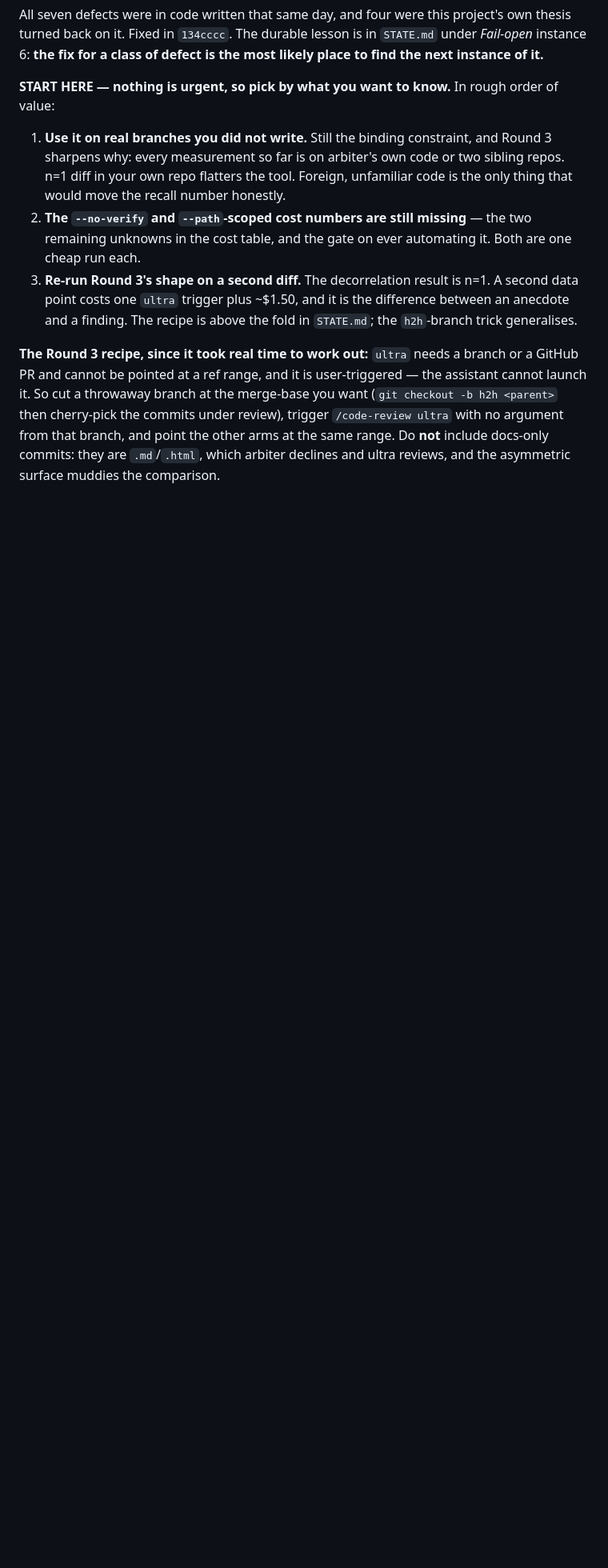
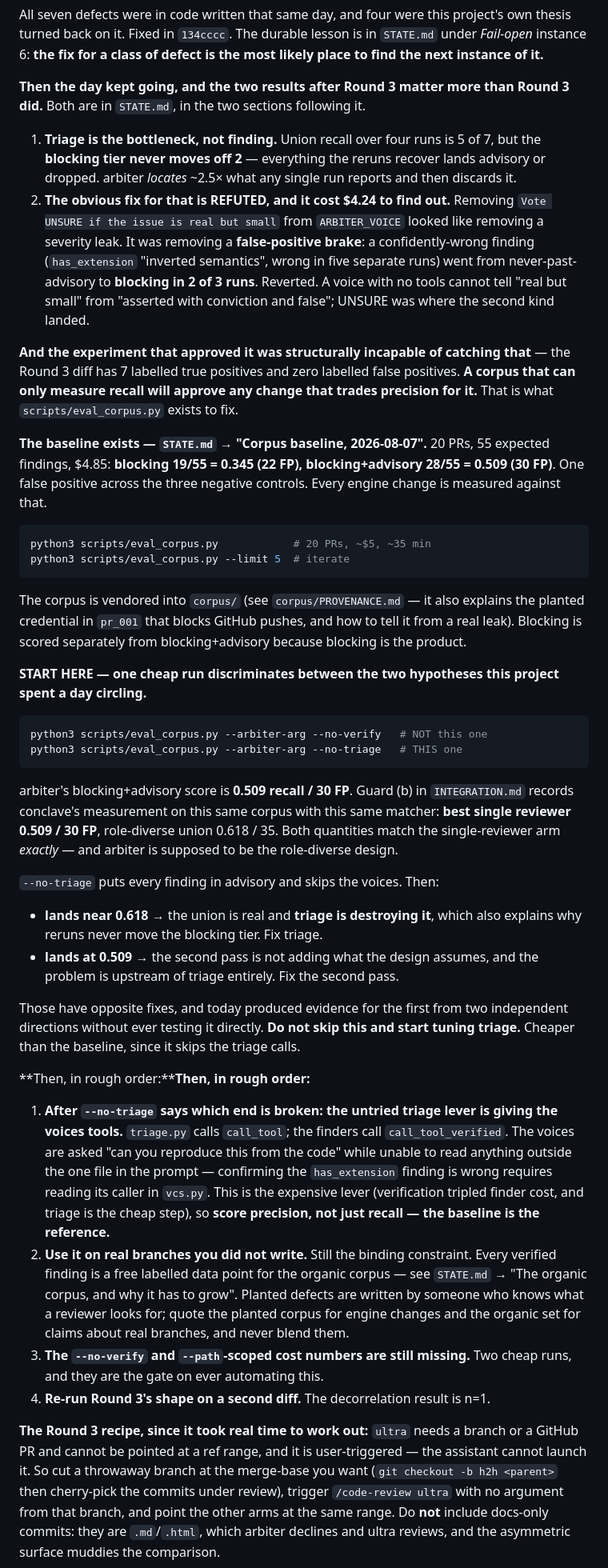
Before and after one commit to lciacci/arbiter, a Markdown page: docs/NEXT_SESSION.md, the part around the change. Shown at 80% size. Drawn GitHub-style; blank space fills up the shorter version.

Commit message:
docs: the corpus baseline, and the coincidence it lands on
First full run: 20 PRs, 55 expected findings, $4.85. Blocking 19/55 = 0.345 with
22 false positives; blocking+advisory 28/55 = 0.509 with 30. One false positive
across all three negative controls. That is the reference every future engine
change gets measured against, and until now this project had none.

The number that stops you: 0.509 recall / 30 FP is *exactly* conclave's "best
single claude reviewer" arm in guard (b) — same corpus, same matcher, both
quantities matching. Their role-diverse union scored 0.618 / 35, and arbiter IS
the role-diverse design. If that is not coincidence, the second pass's entire
contribution is being erased downstream — which is where the rerun-variance work
landed the same day, independently and from a different direction.

Recorded as suggestive, not established, with the test that discriminates:
`--no-triage` skips the voices and puts everything advisory. Near 0.618 means
the union is real and triage destroys it; 0.509 means the second pass never
added it and the problem is upstream. Opposite fixes, one cheap run, and today
produced evidence for the first twice without ever testing it directly.

The handoff now opens on that run rather than on tuning triage, because tuning
triage is the thing to NOT do until this answers.

Co-Authored-By: Claude Opus 5 <noreply@anthropic.com>

````diff
--- a/docs/NEXT_SESSION.md
+++ b/docs/NEXT_SESSION.md
@@ -175,20 +175,86 @@ project's own thesis turned back on it. Fixed in `134cccc`. The durable lesson i
 in `STATE.md` under *Fail-open* instance 6: **the fix for a class of defect is
 the most likely place to find the next instance of it.**
 
-**START HERE — nothing is urgent, so pick by what you want to know.** In rough
-order of value:
+**Then the day kept going, and the two results after Round 3 matter more than
+Round 3 did.** Both are in `STATE.md`, in the two sections following it.
 
-1. **Use it on real branches you did not write.** Still the binding constraint,
-   and Round 3 sharpens why: every measurement so far is on arbiter's own code or
-   two sibling repos. n=1 diff in your own repo flatters the tool. Foreign,
-   unfamiliar code is the only thing that would move the recall number honestly.
-2. **The `--no-verify` and `--path`-scoped cost numbers are still missing** — the
-   two remaining unknowns in the cost table, and the gate on ever automating it.
-   Both are one cheap run each.
-3. **Re-run Round 3's shape on a second diff.** The decorrelation result is n=1.
-   A second data point costs one `ultra` trigger plus ~$1.50, and it is the
-   difference between an anecdote and a finding. The recipe is above the fold in
-   `STATE.md`; the `h2h`-branch trick generalises.
+1. **Triage is the bottleneck, not finding.** Union recall over four runs is
+   5 of 7, but the **blocking tier never moves off 2** — everything the reruns
+   recover lands advisory or dropped. arbiter *locates* ~2.5× what any single run
+   reports and then discards it.
+2. **The obvious fix for that is REFUTED, and it cost $4.24 to find out.**
+   Removing `Vote UNSURE if the issue is real but small` from `ARBITER_VOICE`
+   looked like removing a severity leak. It was removing a **false-positive
+   brake**: a confidently-wrong finding (`has_extension` "inverted semantics",
+   wrong in five separate runs) went from never-past-advisory to **blocking in
+   2 of 3 runs**. Reverted. A voice with no tools cannot tell "real but small"
+   from "asserted with conviction and false"; UNSURE was where the second kind
+   landed.
+
+**And the experiment that approved it was structurally incapable of catching
+that** — the Round 3 diff has 7 labelled true positives and zero labelled false
+positives. **A corpus that can only measure recall will approve any change that
+trades precision for it.** That is what `scripts/eval_corpus.py` exists to fix.
+
+**The baseline exists — `STATE.md` → "Corpus baseline, 2026-08-07".**
+20 PRs, 55 expected findings, $4.85: **blocking 19/55 = 0.345 (22 FP),
+blocking+advisory 28/55 = 0.509 (30 FP)**. One false positive across the three
+negative controls. Every engine change is measured against that.
+
+```bash
+python3 scripts/eval_corpus.py            # 20 PRs, ~$5, ~35 min
+python3 scripts/eval_corpus.py --limit 5  # iterate
+```
+
+The corpus is vendored into `corpus/` (see `corpus/PROVENANCE.md` — it also
+explains the planted credential in `pr_001` that blocks GitHub pushes, and how
+to tell it from a real leak). Blocking is scored separately from
+blocking+advisory because blocking is the product.
+
+**START HERE — one cheap run discriminates between the two hypotheses this
+project spent a day circling.**
+
+```bash
+python3 scripts/eval_corpus.py --arbiter-arg --no-verify   # NOT this one
+python3 scripts/eval_corpus.py --arbiter-arg --no-triage   # THIS one
+```
+
+arbiter's blocking+advisory score is **0.509 recall / 30 FP**. Guard (b) in
+`INTEGRATION.md` records conclave's measurement on this same corpus with this
+same matcher: **best single reviewer 0.509 / 30 FP**, role-diverse union
+0.618 / 35. Both quantities match the single-reviewer arm *exactly* — and
+arbiter is supposed to be the role-diverse design.
+
+`--no-triage` puts every finding in advisory and skips the voices. Then:
+
+- **lands near 0.618** → the union is real and **triage is destroying it**,
+  which also explains why reruns never move the blocking tier. Fix triage.
+- **lands at 0.509** → the second pass is not adding what the design assumes,
+  and the problem is upstream of triage entirely. Fix the second pass.
+
+Those have opposite fixes, and today produced evidence for the first from two
+independent directions without ever testing it directly. **Do not skip this and
+start tuning triage.** Cheaper than the baseline, since it skips the triage calls.
+
+**Then, in rough order:****Then, in rough order:**
+
+1. **After `--no-triage` says which end is broken: the untried triage lever is
+   giving the voices tools.** `triage.py` calls
+   `call_tool`; the finders call `call_tool_verified`. The voices are asked "can
+   you reproduce this from the code" while unable to read anything outside the
+   one file in the prompt — confirming the `has_extension` finding is wrong
+   requires reading its caller in `vcs.py`. This is the expensive lever
+   (verification tripled finder cost, and triage is the cheap step), so
+   **score precision, not just recall — the baseline is the reference.**
+2. **Use it on real branches you did not write.** Still the binding constraint.
+   Every verified finding is a free labelled data point for the organic corpus —
+   see `STATE.md` → "The organic corpus, and why it has to grow". Planted defects
+   are written by someone who knows what a reviewer looks for; quote the planted
+   corpus for engine changes and the organic set for claims about real branches,
+   and never blend them.
+3. **The `--no-verify` and `--path`-scoped cost numbers are still missing.** Two
+   cheap runs, and they are the gate on ever automating this.
+4. **Re-run Round 3's shape on a second diff.** The decorrelation result is n=1.
 
 **The Round 3 recipe, since it took real time to work out:** `ultra` needs a
 branch or a GitHub PR and cannot be pointed at a ref range, and it is
````
Also changed, not shown: docs/STATE.md (+45 -0 lines).
